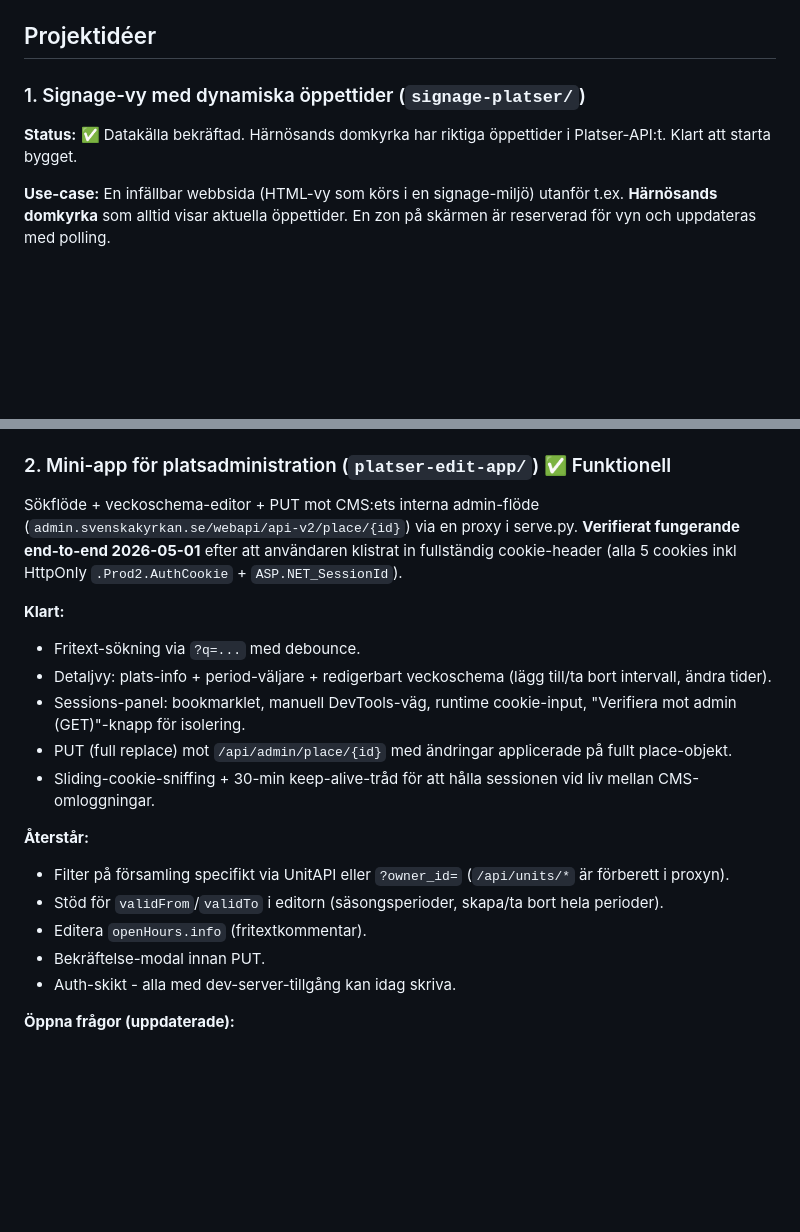
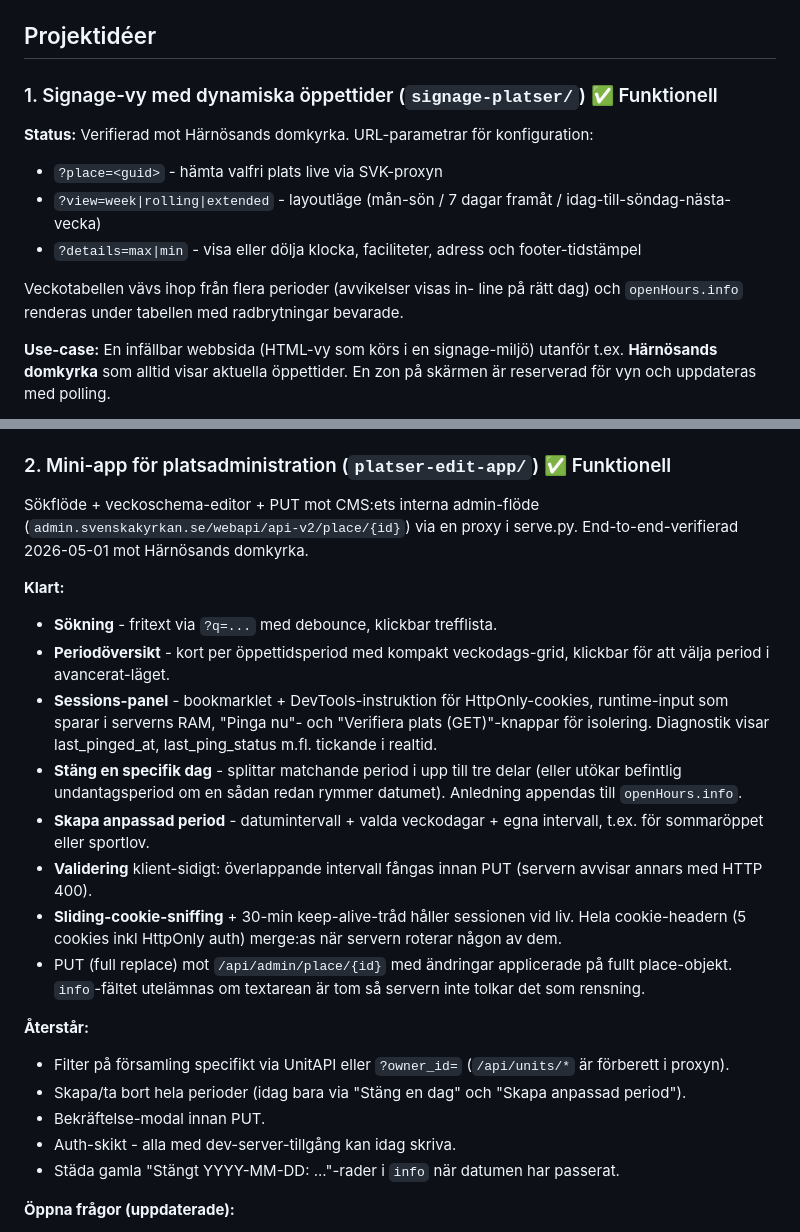
Before and after one commit to Armandur/svk-api-playground, a Markdown page: docs/modules/_todo.md, 2 parts joined by grey strips. Drawn GitHub-style; blank space fills up the shorter version.

Commit message:
Uppdatera PLATSER.md och _todo.md med fynd från live-implementeringen
PLATSER.md får tre nya block:

1. "openHours - validering" beskriver tre regler vi verifierat
   empiriskt och som klienter måste hantera:
   - validFrom < validTo strikt (lägsta period-längd 2 dygn)
   - Inga överlappande intervall inom samma dag
   - Tomma dayKey-arrays strippas vid PUT

2. "openHours.info - generell fritextruta" - inte i officiell doc
   men finns och accepteras av admin-flödet. En enda ruta för hela
   platsen, inget per-dag-fält. info: null tolkas som rensning så
   klienter ska utelämna fältet om de inte aktivt vill rensa.

_todo.md uppdaterat med aktuell status på pilot-projekten:

- signage-platser har nu URL-params för place, view och details.
  Veckotabellen vävs ihop från flera perioder.
- platser-edit-app har avvikelse-flöde (stäng en dag), custom
  period-skapande, period-översikt, validering klient-sidigt,
  sessions-panel med bookmarklet och keep-alive.

HTML rebuilt så docs/svk-apis.html reflekterar uppdateringarna.

```diff
--- a/docs/modules/_todo.md
+++ b/docs/modules/_todo.md
@@ -5,10 +5,19 @@ egen undermapp i repo-roten (`<projektnamn>/`) med eget README.
 
 ## Projektidéer
 
-### 1. Signage-vy med dynamiska öppettider (`signage-platser/`)
+### 1. Signage-vy med dynamiska öppettider (`signage-platser/`) ✅ Funktionell
 
-**Status:** ✅ Datakälla bekräftad. Härnösands domkyrka har riktiga
-öppettider i Platser-API:t. Klart att starta bygget.
+**Status:** Verifierad mot Härnösands domkyrka. URL-parametrar
+för konfiguration:
+- `?place=<guid>` - hämta valfri plats live via SVK-proxyn
+- `?view=week|rolling|extended` - layoutläge (mån-sön / 7 dagar
+  framåt / idag-till-söndag-nästa-vecka)
+- `?details=max|min` - visa eller dölja klocka, faciliteter,
+  adress och footer-tidstämpel
+
+Veckotabellen vävs ihop från flera perioder (avvikelser visas in-
+line på rätt dag) och `openHours.info` renderas under tabellen
+med radbrytningar bevarade.
 
 **Use-case:** En infällbar webbsida (HTML-vy som körs i en
 signage-miljö) utanför t.ex. **Härnösands domkyrka** som alltid visar
@@ -52,31 +61,42 @@ uppdateras med polling.
 
 Sökflöde + veckoschema-editor + PUT mot CMS:ets interna admin-flöde
 (`admin.svenskakyrkan.se/webapi/api-v2/place/{id}`) via en proxy i
-serve.py. **Verifierat fungerande end-to-end 2026-05-01** efter att
-användaren klistrat in fullständig cookie-header (alla 5 cookies inkl
-HttpOnly `.Prod2.AuthCookie` + `ASP.NET_SessionId`).
+serve.py. End-to-end-verifierad 2026-05-01 mot Härnösands domkyrka.
 
 **Klart:**
 
-- Fritext-sökning via `?q=...` med debounce.
-- Detaljvy: plats-info + period-väljare + redigerbart veckoschema
-  (lägg till/ta bort intervall, ändra tider).
-- Sessions-panel: bookmarklet, manuell DevTools-väg, runtime
-  cookie-input, "Verifiera mot admin (GET)"-knapp för isolering.
+- **Sökning** - fritext via `?q=...` med debounce, klickbar trefflista.
+- **Periodöversikt** - kort per öppettidsperiod med kompakt
+  veckodags-grid, klickbar för att välja period i avancerat-läget.
+- **Sessions-panel** - bookmarklet + DevTools-instruktion för
+  HttpOnly-cookies, runtime-input som sparar i serverns RAM,
+  "Pinga nu"- och "Verifiera plats (GET)"-knappar för isolering.
+  Diagnostik visar last_pinged_at, last_ping_status m.fl. tickande
+  i realtid.
+- **Stäng en specifik dag** - splittar matchande period i upp till
+  tre delar (eller utökar befintlig undantagsperiod om en sådan
+  redan rymmer datumet). Anledning appendas till `openHours.info`.
+- **Skapa anpassad period** - datumintervall + valda veckodagar +
+  egna intervall, t.ex. för sommaröppet eller sportlov.
+- **Validering** klient-sidigt: överlappande intervall fångas
+  innan PUT (servern avvisar annars med HTTP 400).
+- **Sliding-cookie-sniffing** + 30-min keep-alive-tråd håller
+  sessionen vid liv. Hela cookie-headern (5 cookies inkl
+  HttpOnly auth) merge:as när servern roterar någon av dem.
 - PUT (full replace) mot `/api/admin/place/{id}` med ändringar
-  applicerade på fullt place-objekt.
-- Sliding-cookie-sniffing + 30-min keep-alive-tråd för att hålla
-  sessionen vid liv mellan CMS-omloggningar.
+  applicerade på fullt place-objekt. `info`-fältet utelämnas om
+  textarean är tom så servern inte tolkar det som rensning.
 
 **Återstår:**
 
 - Filter på församling specifikt via UnitAPI eller `?owner_id=`
   (`/api/units/*` är förberett i proxyn).
-- Stöd för `validFrom`/`validTo` i editorn (säsongsperioder,
-  skapa/ta bort hela perioder).
-- Editera `openHours.info` (fritextkommentar).
+- Skapa/ta bort hela perioder (idag bara via "Stäng en dag" och
+  "Skapa anpassad period").
 - Bekräftelse-modal innan PUT.
 - Auth-skikt - alla med dev-server-tillgång kan idag skriva.
+- Städa gamla "Stängt YYYY-MM-DD: ..."-rader i `info` när datumen
+  har passerat.
 
 **Öppna frågor (uppdaterade):**
 
```
Also changed, not shown: docs/modules/PLATSER.md (+36 -0 lines).
